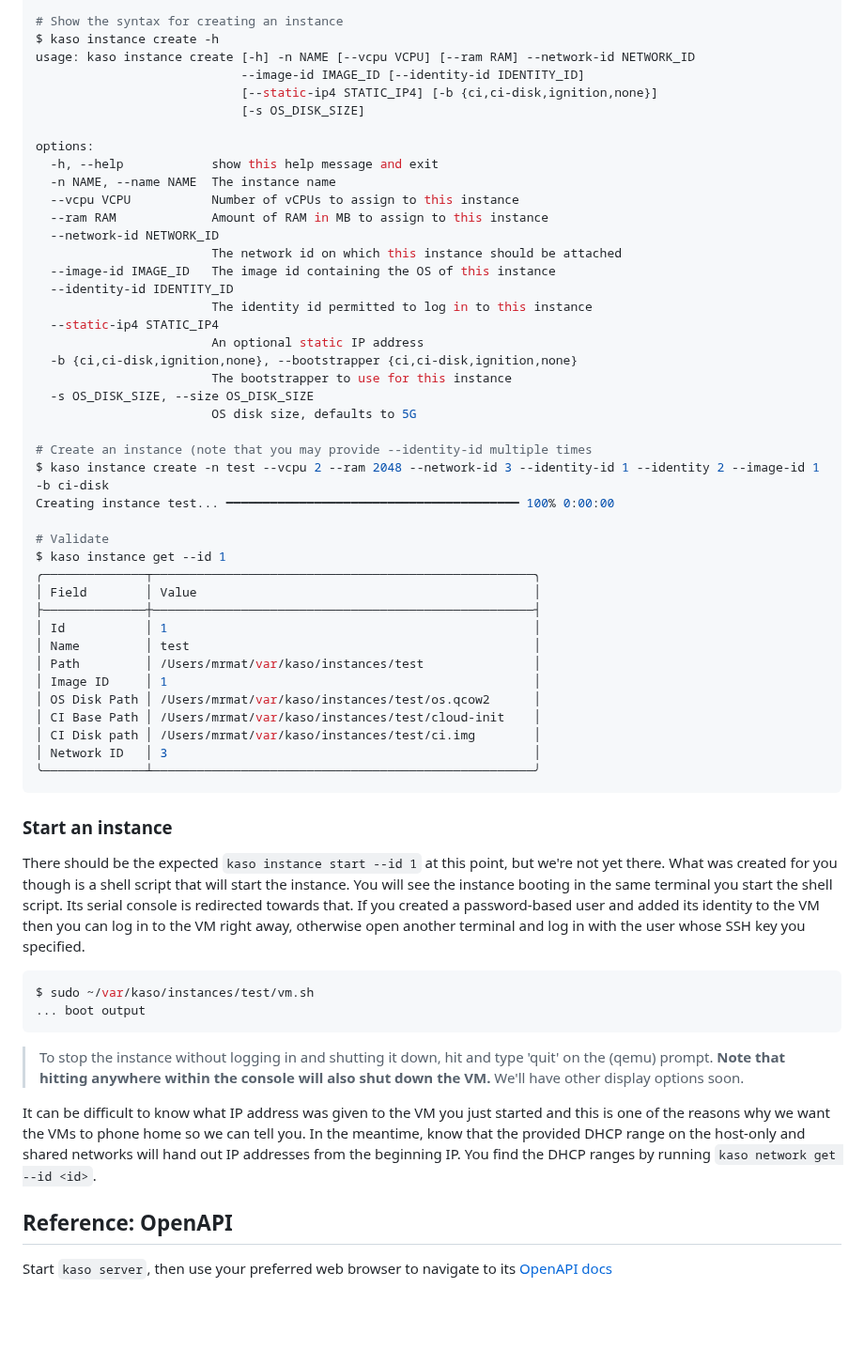
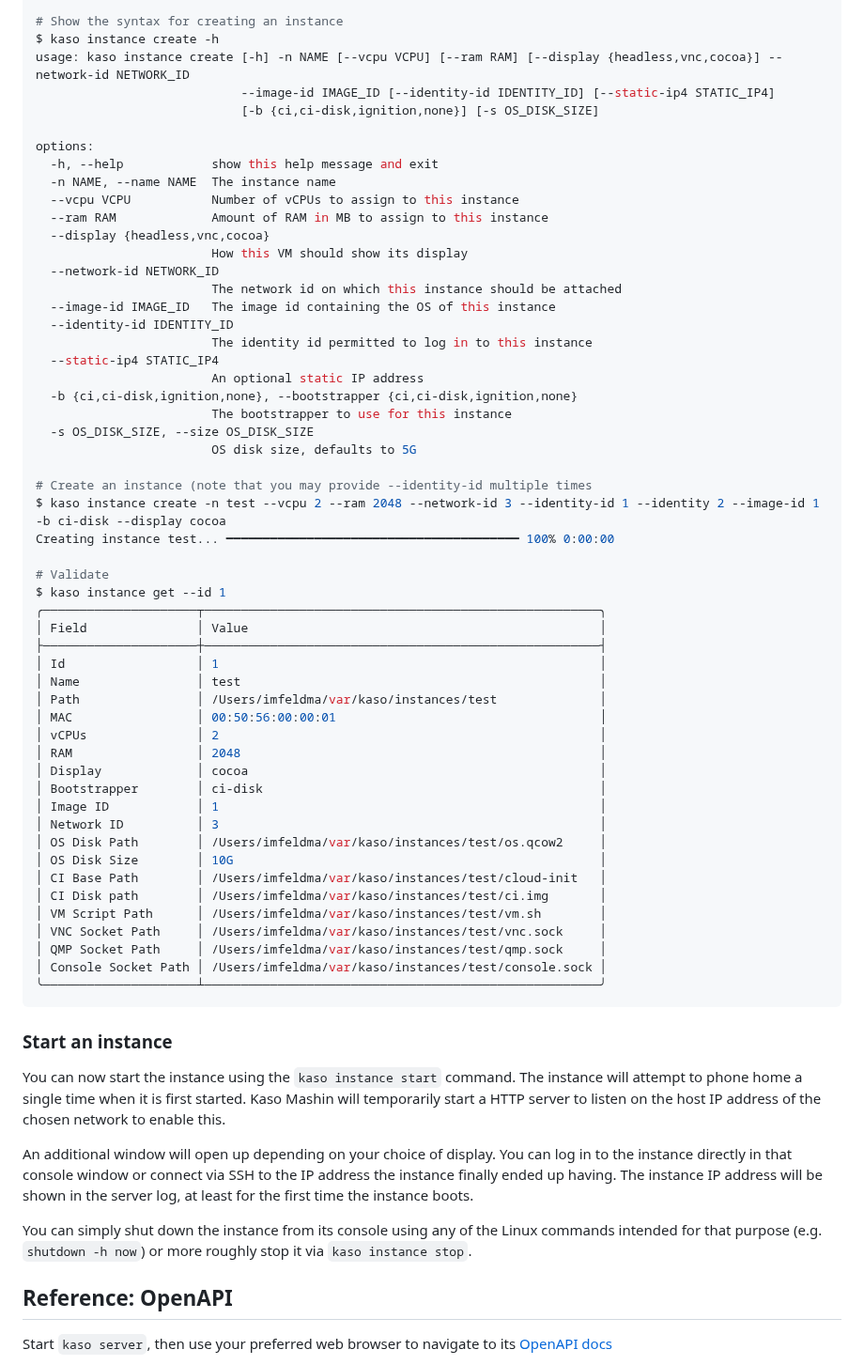
Before and after one commit to MrMatAP/kaso-mashin, a Markdown page: README.md, the part around one of its changes. Shown at 94% size. Rendered like a GitHub page; blank space fills up the shorter version.

Commit message:
Updated the documentation

````diff
--- a/README.md
+++ b/README.md
@@ -307,16 +322,17 @@ $ kaso instance list
 
 # Show the syntax for creating an instance
 $ kaso instance create -h
-usage: kaso instance create [-h] -n NAME [--vcpu VCPU] [--ram RAM] --network-id NETWORK_ID
-                            --image-id IMAGE_ID [--identity-id IDENTITY_ID]
-                            [--static-ip4 STATIC_IP4] [-b {ci,ci-disk,ignition,none}]
-                            [-s OS_DISK_SIZE]
+usage: kaso instance create [-h] -n NAME [--vcpu VCPU] [--ram RAM] [--display {headless,vnc,cocoa}] --network-id NETWORK_ID
+                            --image-id IMAGE_ID [--identity-id IDENTITY_ID] [--static-ip4 STATIC_IP4]
+                            [-b {ci,ci-disk,ignition,none}] [-s OS_DISK_SIZE]
 
 options:
   -h, --help            show this help message and exit
   -n NAME, --name NAME  The instance name
   --vcpu VCPU           Number of vCPUs to assign to this instance
   --ram RAM             Amount of RAM in MB to assign to this instance
+  --display {headless,vnc,cocoa}
+                        How this VM should show its display
   --network-id NETWORK_ID
                         The network id on which this instance should be attached
   --image-id IMAGE_ID   The image id containing the OS of this instance
@@ -330,45 +346,47 @@ options:
                         OS disk size, defaults to 5G
 
 # Create an instance (note that you may provide --identity-id multiple times
-$ kaso instance create -n test --vcpu 2 --ram 2048 --network-id 3 --identity-id 1 --identity 2 --image-id 1 -b ci-disk
+$ kaso instance create -n test --vcpu 2 --ram 2048 --network-id 3 --identity-id 1 --identity 2 --image-id 1 -b ci-disk --display cocoa
 Creating instance test... ━━━━━━━━━━━━━━━━━━━━━━━━━━━━━━━━━━━━━━━━ 100% 0:00:00
 
 # Validate
 $ kaso instance get --id 1
-╭──────────────┬────────────────────────────────────────────────────╮
-│ Field        │ Value                                              │
-├──────────────┼────────────────────────────────────────────────────┤
-│ Id           │ 1                                                  │
-│ Name         │ test                                               │
-│ Path         │ /Users/mrmat/var/kaso/instances/test               │
-│ Image ID     │ 1                                                  │
-│ OS Disk Path │ /Users/mrmat/var/kaso/instances/test/os.qcow2      │
-│ CI Base Path │ /Users/mrmat/var/kaso/instances/test/cloud-init    │
-│ CI Disk path │ /Users/mrmat/var/kaso/instances/test/ci.img        │
-│ Network ID   │ 3                                                  │
-╰──────────────┴────────────────────────────────────────────────────╯
+╭─────────────────────┬──────────────────────────────────────────────────────╮
+│ Field               │ Value                                                │
+├─────────────────────┼──────────────────────────────────────────────────────┤
+│ Id                  │ 1                                                    │
+│ Name                │ test                                                 │
+│ Path                │ /Users/imfeldma/var/kaso/instances/test              │
+│ MAC                 │ 00:50:56:00:00:01                                    │
+│ vCPUs               │ 2                                                    │
+│ RAM                 │ 2048                                                 │
+│ Display             │ cocoa                                                │
+│ Bootstrapper        │ ci-disk                                              │
+│ Image ID            │ 1                                                    │
+│ Network ID          │ 3                                                    │
+│ OS Disk Path        │ /Users/imfeldma/var/kaso/instances/test/os.qcow2     │
+│ OS Disk Size        │ 10G                                                  │
+│ CI Base Path        │ /Users/imfeldma/var/kaso/instances/test/cloud-init   │
+│ CI Disk path        │ /Users/imfeldma/var/kaso/instances/test/ci.img       │
+│ VM Script Path      │ /Users/imfeldma/var/kaso/instances/test/vm.sh        │
+│ VNC Socket Path     │ /Users/imfeldma/var/kaso/instances/test/vnc.sock     │
+│ QMP Socket Path     │ /Users/imfeldma/var/kaso/instances/test/qmp.sock     │
+│ Console Socket Path │ /Users/imfeldma/var/kaso/instances/test/console.sock │
+╰─────────────────────┴──────────────────────────────────────────────────────╯
 ```
 
 ### Start an instance
 
-There should be the expected `kaso instance start --id 1` at this point, but we're not yet there. What was created for
-you though is a shell script that will start the instance. You will see the instance booting in the same terminal you
-start the shell script. Its serial console is redirected towards that. If you created a password-based user and added
-its identity to the VM then you can log in to the VM right away, otherwise open another terminal and log in with the
-user whose SSH key you specified.
+You can now start the instance using the `kaso instance start` command. The instance will attempt to phone home a single
+time when it is first started. Kaso Mashin will temporarily start a HTTP server to listen on the host IP address of the
+chosen network to enable this.
 
-```shell
-$ sudo ~/var/kaso/instances/test/vm.sh
-... boot output
-```
+An additional window will open up depending on your choice of display. You can log in to the instance directly in that
+console window or connect via SSH to the IP address the instance finally ended up having. The instance IP address
+will be shown in the server log, at least for the first time the instance boots.
 
-> To stop the instance without logging in and shutting it down, hit <Ctrl-A C> and type 'quit' on the (qemu) prompt.
-> **Note that hitting <Ctrl-C> anywhere within the console will also shut down the VM.** We'll have other display options soon.
-
-It can be difficult to know what IP address was given to the VM you just started and this is one of the reasons why
-we want the VMs to phone home so we can tell you. In the meantime, know that the provided DHCP range on the host-only
-and shared networks will hand out IP addresses from the beginning IP. You find the DHCP ranges by running
-`kaso network get --id <id>`.
+You can simply shut down the instance from its console using any of the Linux commands intended for that purpose
+(e.g. `shutdown -h now`) or more roughly stop it via `kaso instance stop`.
 
 ## Reference: OpenAPI
 
````
Also changed, not shown: other parts of README.md (+19 -4 lines).
